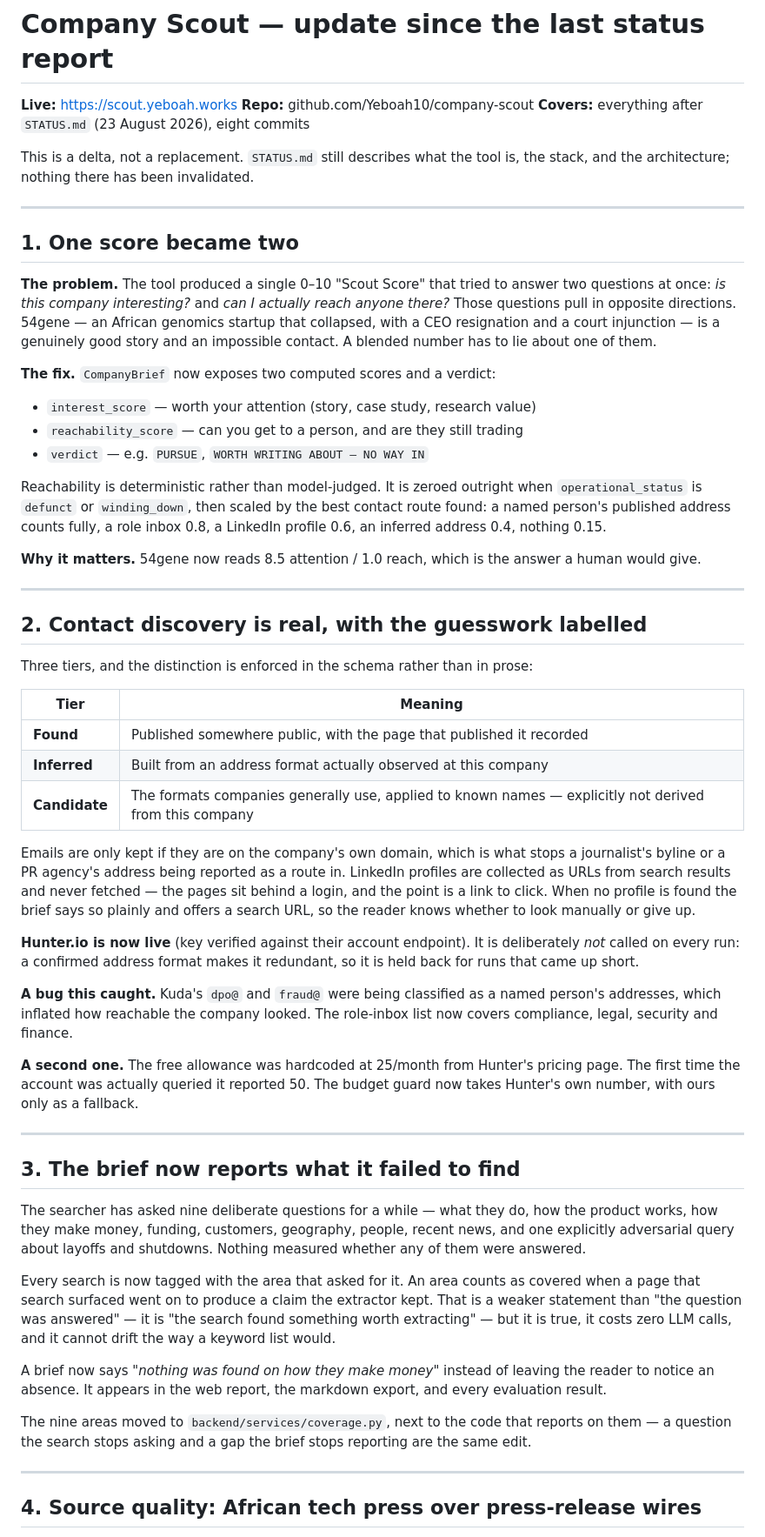
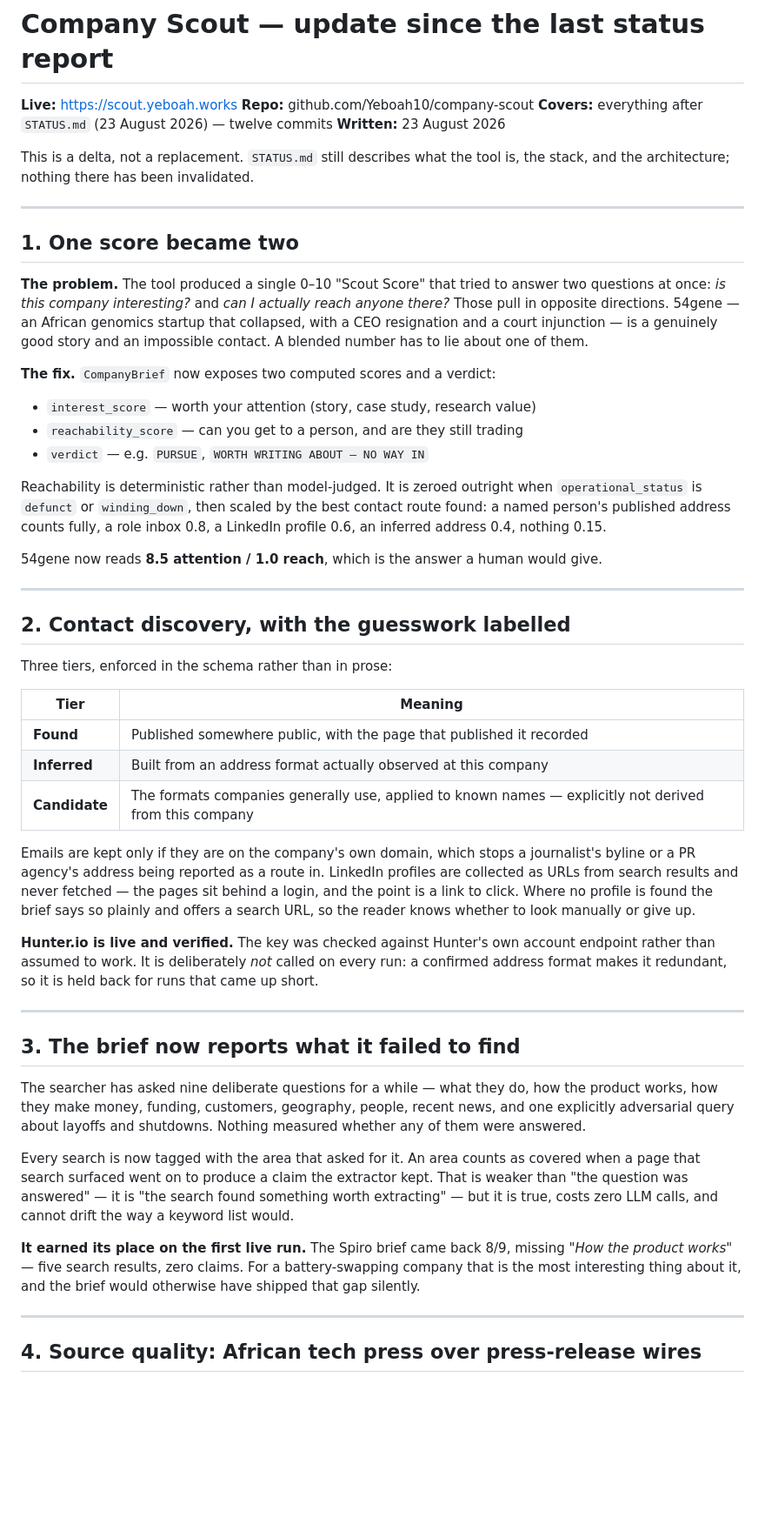
Before and after one commit to Yeboah10/company-scout, a Markdown page: UPDATE.md, the part around one of its changes. Shown at 87% size. GitHub-like rendering; blank space fills up the shorter version.

```diff
--- a/UPDATE.md
+++ b/UPDATE.md
@@ -2,7 +2,8 @@
 
 **Live:** https://scout.yeboah.works
 **Repo:** github.com/Yeboah10/company-scout
-**Covers:** everything after `STATUS.md` (23 August 2026), eight commits
+**Covers:** everything after `STATUS.md` (23 August 2026) — twelve commits
+**Written:** 23 August 2026
 
 This is a delta, not a replacement. `STATUS.md` still describes what the tool
 is, the stack, and the architecture; nothing there has been invalidated.
@@ -13,10 +14,10 @@ is, the stack, and the architecture; nothing there has been invalidated.
 
 **The problem.** The tool produced a single 0–10 "Scout Score" that tried to
 answer two questions at once: *is this company interesting?* and *can I
-actually reach anyone there?* Those questions pull in opposite directions.
-54gene — an African genomics startup that collapsed, with a CEO resignation
-and a court injunction — is a genuinely good story and an impossible contact.
-A blended number has to lie about one of them.
+actually reach anyone there?* Those pull in opposite directions. 54gene — an
+African genomics startup that collapsed, with a CEO resignation and a court
+injunction — is a genuinely good story and an impossible contact. A blended
+number has to lie about one of them.
 
 **The fix.** `CompanyBrief` now exposes two computed scores and a verdict:
 
@@ -29,15 +30,14 @@ when `operational_status` is `defunct` or `winding_down`, then scaled by the
 best contact route found: a named person's published address counts fully, a
 role inbox 0.8, a LinkedIn profile 0.6, an inferred address 0.4, nothing 0.15.
 
-**Why it matters.** 54gene now reads 8.5 attention / 1.0 reach, which is the
-answer a human would give.
+54gene now reads **8.5 attention / 1.0 reach**, which is the answer a human
+would give.
 
 ---
 
-## 2. Contact discovery is real, with the guesswork labelled
+## 2. Contact discovery, with the guesswork labelled
 
-Three tiers, and the distinction is enforced in the schema rather than in
-prose:
+Three tiers, enforced in the schema rather than in prose:
 
 | Tier | Meaning |
 |---|---|
@@ -45,24 +45,17 @@ prose:
 | **Inferred** | Built from an address format actually observed at this company |
 | **Candidate** | The formats companies generally use, applied to known names — explicitly not derived from this company |
 
-Emails are only kept if they are on the company's own domain, which is what
-stops a journalist's byline or a PR agency's address being reported as a route
-in. LinkedIn profiles are collected as URLs from search results and never
-fetched — the pages sit behind a login, and the point is a link to click. When
-no profile is found the brief says so plainly and offers a search URL, so the
+Emails are kept only if they are on the company's own domain, which stops a
+journalist's byline or a PR agency's address being reported as a route in.
+LinkedIn profiles are collected as URLs from search results and never fetched
+— the pages sit behind a login, and the point is a link to click. Where no
+profile is found the brief says so plainly and offers a search URL, so the
 reader knows whether to look manually or give up.
 
-**Hunter.io is now live** (key verified against their account endpoint). It is
-deliberately *not* called on every run: a confirmed address format makes it
-redundant, so it is held back for runs that came up short.
-
-**A bug this caught.** Kuda's `dpo@` and `fraud@` were being classified as a
-named person's addresses, which inflated how reachable the company looked. The
-role-inbox list now covers compliance, legal, security and finance.
-
-**A second one.** The free allowance was hardcoded at 25/month from Hunter's
-pricing page. The first time the account was actually queried it reported 50.
-The budget guard now takes Hunter's own number, with ours only as a fallback.
+**Hunter.io is live and verified.** The key was checked against Hunter's own
+account endpoint rather than assumed to work. It is deliberately *not* called
+on every run: a confirmed address format makes it redundant, so it is held
+back for runs that came up short.
 
 ---
 
@@ -75,17 +68,14 @@ shutdowns. Nothing measured whether any of them were answered.
 
 Every search is now tagged with the area that asked for it. An area counts as
 covered when a page that search surfaced went on to produce a claim the
-extractor kept. That is a weaker statement than "the question was answered" —
-it is "the search found something worth extracting" — but it is true, it costs
-zero LLM calls, and it cannot drift the way a keyword list would.
+extractor kept. That is weaker than "the question was answered" — it is "the
+search found something worth extracting" — but it is true, costs zero LLM
+calls, and cannot drift the way a keyword list would.
 
-A brief now says *"nothing was found on how they make money"* instead of
-leaving the reader to notice an absence. It appears in the web report, the
-markdown export, and every evaluation result.
-
-The nine areas moved to `backend/services/coverage.py`, next to the code that
-reports on them — a question the search stops asking and a gap the brief stops
-reporting are the same edit.
+**It earned its place on the first live run.** The Spiro brief came back
+8/9, missing *"How the product works"* — five search results, zero claims. For
+a battery-swapping company that is the most interesting thing about it, and
+the brief would otherwise have shipped that gap silently.
 
 ---
 
```
Also changed, not shown: other parts of UPDATE.md (+109 -43 lines), BACKLOG.md (added, +123 -0 lines).
